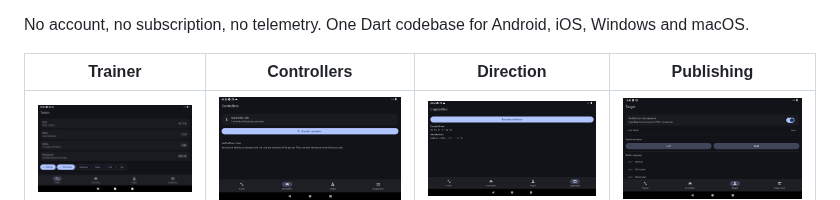
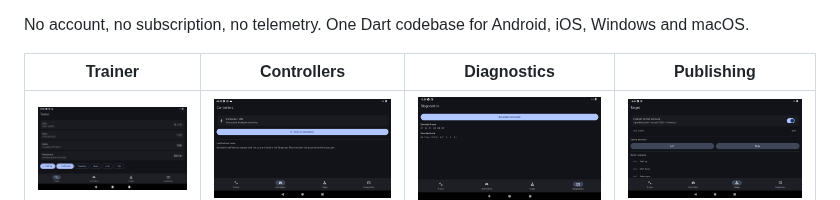
Before and after one commit to Atlanwhite147/openzclick, a Markdown page: README.md, the part around the change. Rendered like a GitHub page; pictures changed too: docs/screenshots/diagnostics.png.

Commit message:
docs: refreshed diagnostics screenshot

```diff
--- a/README.md
+++ b/README.md
@@ -22,7 +22,7 @@ No account, no subscription, no telemetry. One Dart codebase for Android, iOS, W
 
 <div align="center">
 
-| Trainer | Controllers | Direction | Publishing |
+| Trainer | Controllers | Diagnostics | Publishing |
 |---|---|---|---|
 | ![Trainer](docs/screenshots/trainer.png) | ![Controllers](docs/screenshots/controllers.png) | ![Diagnostics](docs/screenshots/diagnostics.png) | ![Publishing](docs/screenshots/publish.png) |
 
```
